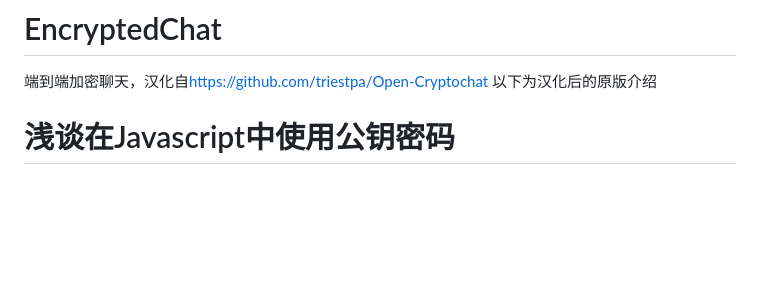
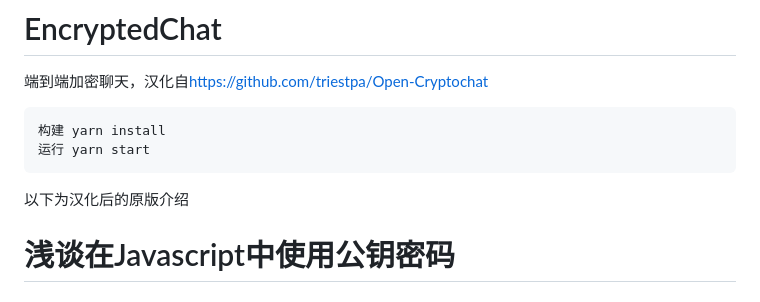
Before and after one commit to PangXitong/EncryptedChat, a Markdown page: README.md, the part around the change. Rendered like a GitHub page; blank space fills up the shorter version.

````diff
--- a/README.md
+++ b/README.md
@@ -1,5 +1,10 @@
 # EncryptedChat
 端到端加密聊天，汉化自[https://github.com/triestpa/Open-Cryptochat](https://github.com/triestpa/Open-Cryptochat)
+```
+构建 yarn install
+运行 yarn start
+```
+
 以下为汉化后的原版介绍
 
 # 浅谈在Javascript中使用公钥密码
````
